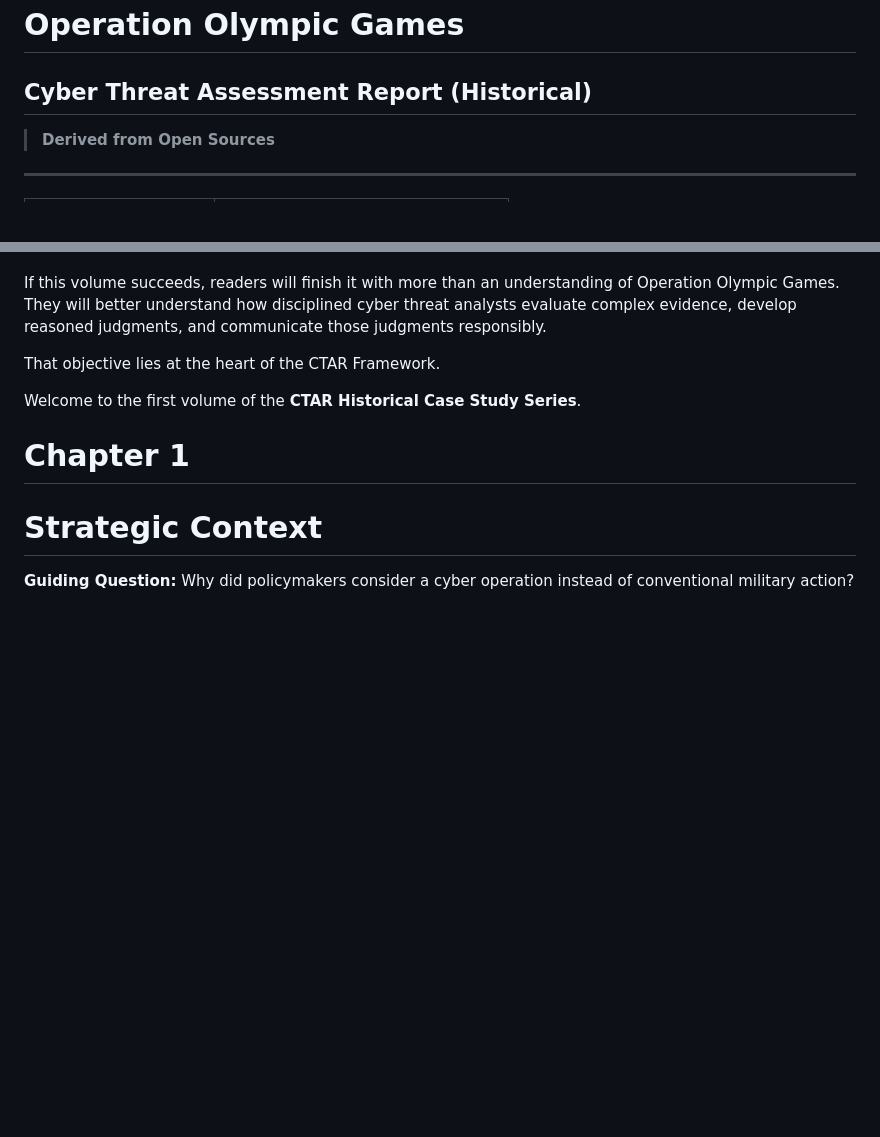
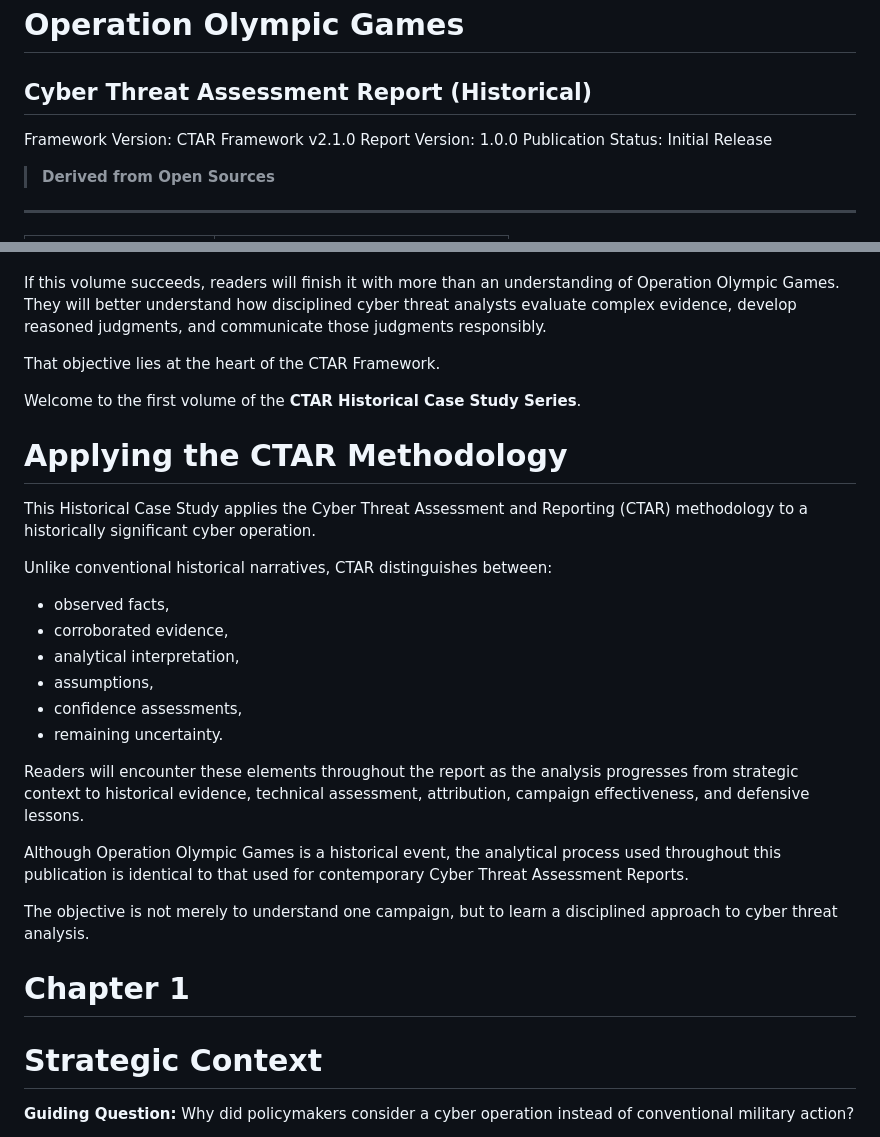
Before and after one commit to jeremyblevins/ctar, a Markdown page: website/use-cases/CTAR-H-2010-001-Operation_Olympic_Games.md, 2 parts joined by grey strips. GitHub-like rendering; blank space fills up the shorter version.

```diff
--- a/website/use-cases/CTAR-H-2010-001-Operation_Olympic_Games.md
+++ b/website/use-cases/CTAR-H-2010-001-Operation_Olympic_Games.md
@@ -1,6 +1,10 @@
 # CTAR-H-2010-001
 # Operation Olympic Games
 ## Cyber Threat Assessment Report (Historical)
+
+Framework Version: CTAR Framework v2.1.0
+Report Version: 1.0.0
+Publication Status: Initial Release
 
 > **Derived from Open Sources**
 
@@ -53,6 +57,25 @@ That objective lies at the heart of the CTAR Framework.
 
 Welcome to the first volume of the **CTAR Historical Case Study Series**.
 
+# Applying the CTAR Methodology
+
+This Historical Case Study applies the Cyber Threat Assessment and Reporting (CTAR) methodology to a historically significant cyber operation.
+
+Unlike conventional historical narratives, CTAR distinguishes between:
+
+- observed facts,
+- corroborated evidence,
+- analytical interpretation,
+- assumptions,
+- confidence assessments,
+- remaining uncertainty.
+
+Readers will encounter these elements throughout the report as the analysis progresses from strategic context to historical evidence, technical assessment, attribution, campaign effectiveness, and defensive lessons.
+
+Although Operation Olympic Games is a historical event, the analytical process used throughout this publication is identical to that used for contemporary Cyber Threat Assessment Reports.
+
+The objective is not merely to understand one campaign, but to learn a disciplined approach to cyber threat analysis.
+
 # Chapter 1
 # Strategic Context
 
```
